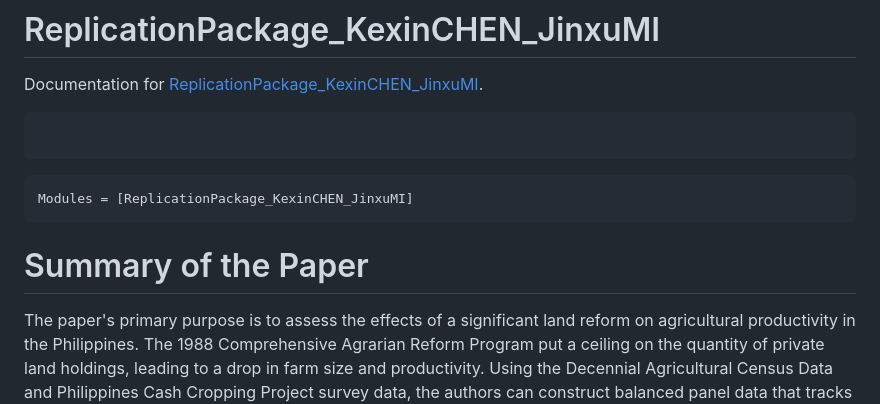
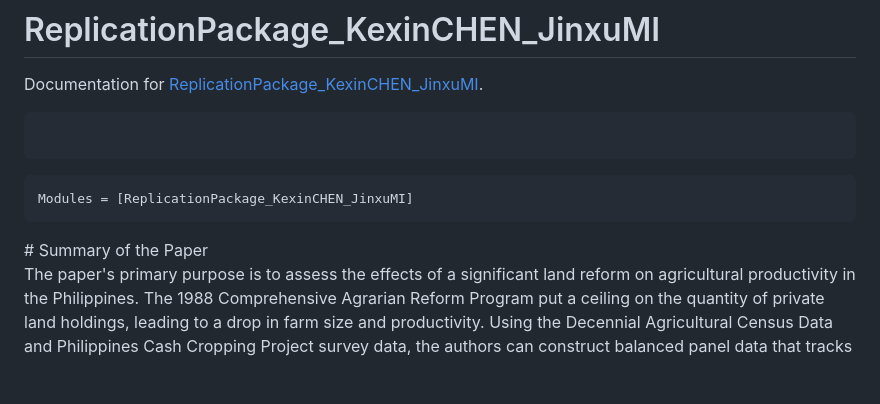
Before and after one commit to KexinChen1999/ReplicationPackage_KexinCHEN_JinxuMI.jl, a Markdown page: docs/src/documentation.md, the part around the change. Drawn GitHub-style; blank space fills up the shorter version.

```diff
--- a/docs/src/documentation.md
+++ b/docs/src/documentation.md
@@ -15,9 +15,9 @@ Modules = [ReplicationPackage_KexinCHEN_JinxuMI]
 
 
 
+<div style="text-align: justify;">
+# Summary of the Paper
 
-# Summary of the Paper
-<div style="text-align: justify;">
 The paper's primary purpose is to assess the effects of a significant land reform on agricultural productivity in the Philippines. The 1988 Comprehensive Agrarian Reform Program put a ceiling on the quantity of private land holdings, leading to a drop in farm size and productivity. Using the Decennial Agricultural Census Data and Philippines Cash Cropping Project survey data, the authors can construct balanced panel data that tracks the farm-level changes before and after the reform, controlling for farmer ability and location.
 
 The Philippines' 1988 Comprehensive Agrarian Reform Law put a 5-hectare ceiling on individual land ownership. The redistribution at fair market value was implemented by the end of 1990. The data show that land redistribution led to a -11.6 \% decrease in land productivity from 1990 to 1993. Even though the ceiling was not perfectly implemented, this study still discovered a significant change in farm size. The share of small farms almost doubled while the share of more giant farms shrank. This phenomenon was verified by farm-level survey data as well.
```
